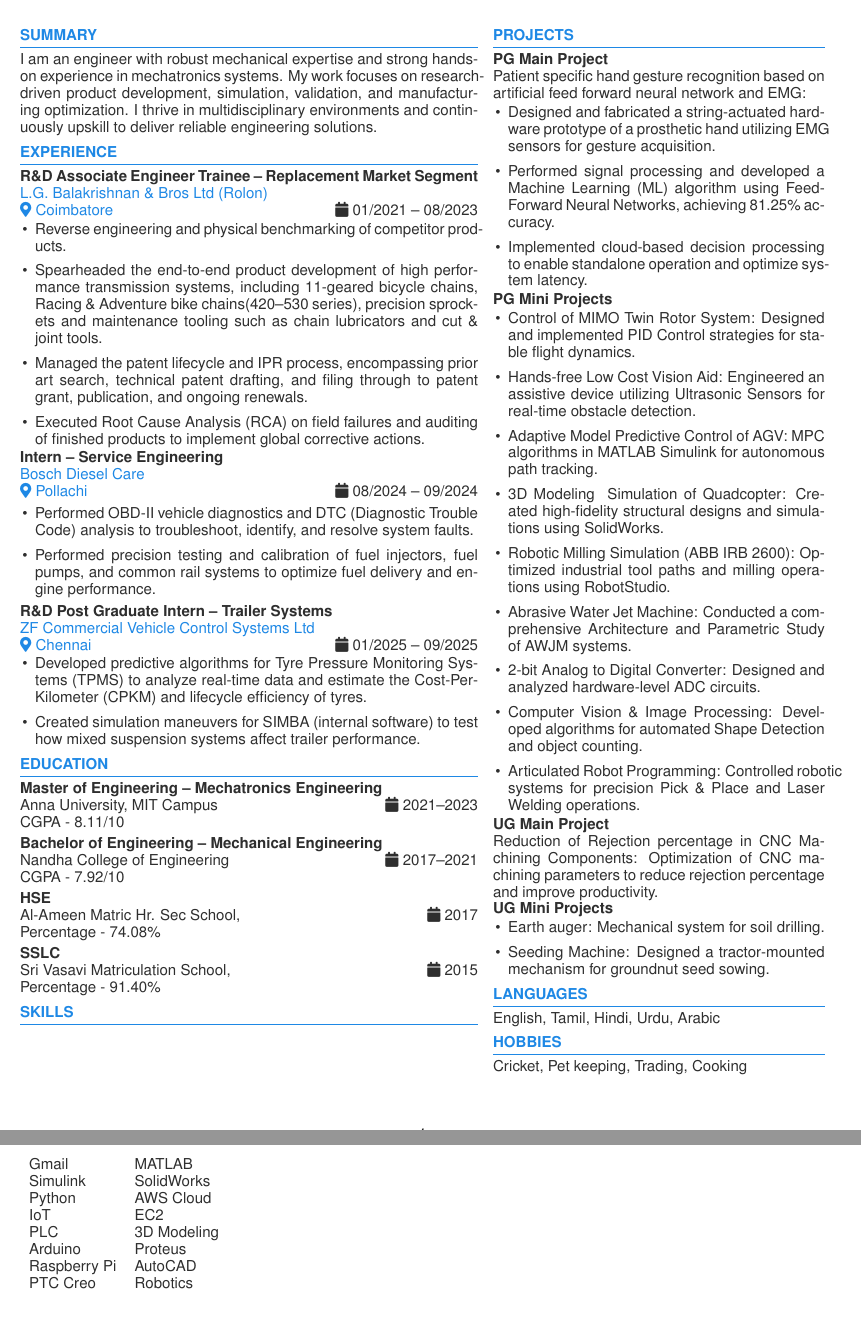
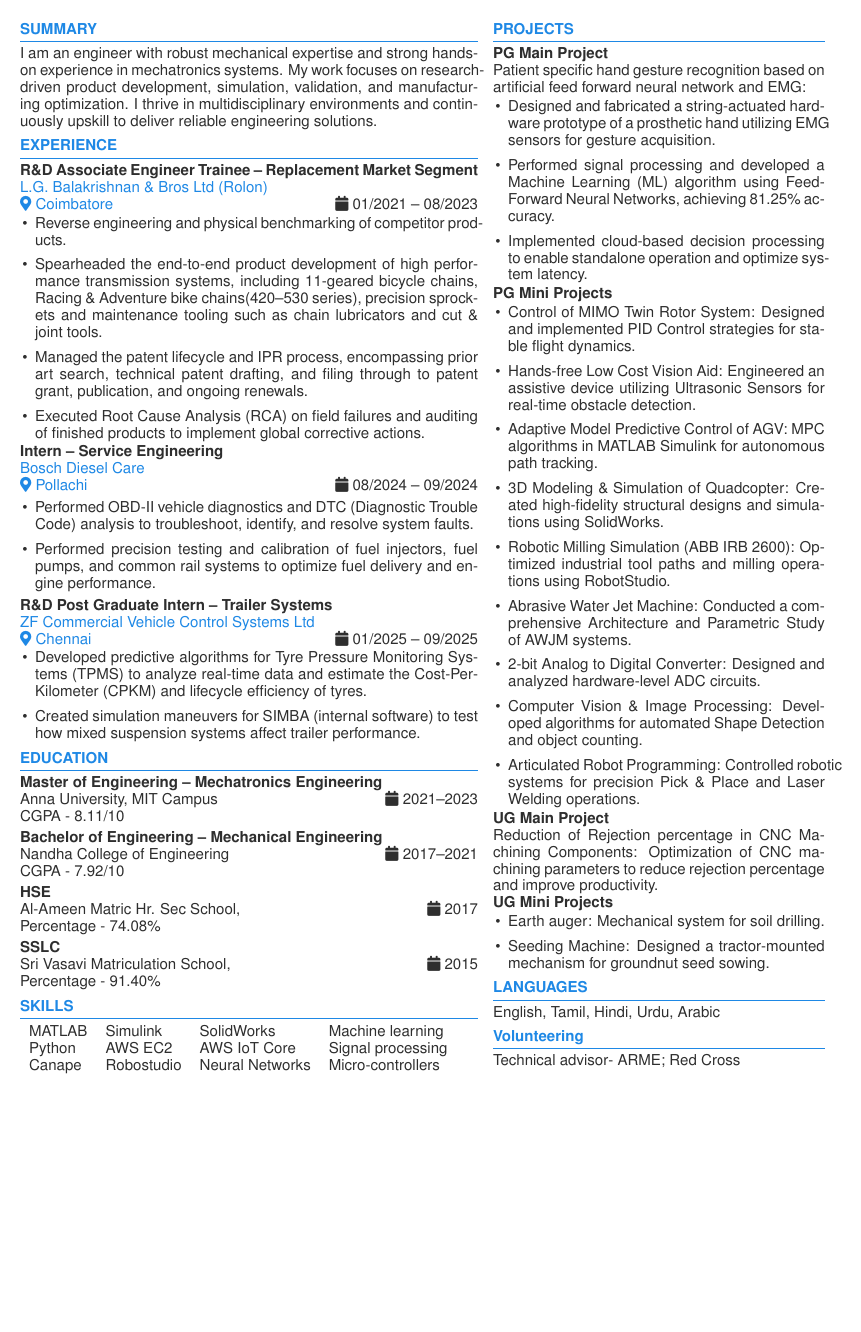
Before and after one commit to ArafathMohammed/Resume, a LaTeX CV (ATS Resume template.tex): two parts of pages 1 and 2 of 2 before the commit and part of the page after it, the two joined at a grey line, cut so that both start at the same text, the shorter picture padded with empty space. Compiled offline with pdfLaTeX.

Commit message:
Update ATS resume template formatting and content

```diff
--- a/ATS Resume template.tex
+++ b/ATS Resume template.tex
@@ -3,7 +3,7 @@
 % ---------------- PAGE ----------------
 \usepackage[a4paper,
 top=0.85cm,
-bottom=0.85cm,
+bottom=0.05cm,
 left=1.1cm,
 right=1.1cm]{geometry}
 
@@ -16,6 +16,7 @@ right=1.1cm]{geometry}
 \usepackage{graphicx}
 \usepackage{helvet}
 \usepackage{setspace}
+\usepackage{xcolor}
 
 \renewcommand{\familydefault}{\sfdefault}
 \setlength{\parindent}{0pt}
@@ -64,6 +65,4 @@ right=1.1cm]{geometry}
 \end{minipage}
-
-\vspace{4pt}
 
 % ---------------- TWO COLUMNS ----------------
 \columnratio{0.58}
@@ -124,15 +123,11 @@ Sri Vasavi Matriculation School,
 Percentage - 91.40\%
 
 \section{SKILLS}
-\begin{tabular}{l l}
-Gmail & MATLAB \\
-Simulink & SolidWorks \\
-Python & AWS Cloud \\
-IoT & EC2 \\
-PLC & 3D Modeling \\
-Arduino & Proteus \\
-Raspberry Pi & AutoCAD \\
-PTC Creo & Robotics
+\begin{tabular}{l l l l}
+MATLAB & Simulink & SolidWorks & Machine learning\\
+Python & AWS EC2 &  AWS IoT Core & Signal processing \\
+Canape & Robostudio &  Neural Networks & Micro-controllers \\
+
 \end{tabular}
 
 % ===== RIGHT COLUMN =====
@@ -155,7 +150,7 @@ Patient specific hand gesture recognition based on artificial feed forward neura
 
 \item Adaptive Model Predictive Control of AGV: MPC algorithms in MATLAB Simulink for autonomous path tracking.
 
-\item 3D Modeling & Simulation of Quadcopter: Created high-fidelity structural designs and simulations using SolidWorks.
+\item 3D Modeling \& Simulation of Quadcopter: Created high-fidelity structural designs and simulations using SolidWorks.
 
 
 \item Robotic Milling Simulation (ABB IRB 2600): Optimized industrial tool paths and milling operations using RobotStudio.
@@ -186,10 +181,15 @@ Hindi,
 Urdu,
 Arabic
 
-\section{HOBBIES}
-Cricket, Pet keeping, Trading, Cooking
+\section{Volunteering}
+Technical advisor- ARME; Red Cross
 
 
 \end{paracol}
 
+
+\color{white}             % Sets text color to white
+\fontsize{1pt}{1.2pt}     % Sets font to 1 point (extremely small)
+\selectfont               % Applies the font change
+AI/ML canoe creo elastic cloud computing TPT PLC programming jupyter python pytorch pandas rasphberrypi articulated robots Siemens mitsubishi sensors C++ C logosoft HIL dSpace Model based development autonomous mobile robot machine vision data structures and algorithms DSA
 \end{document}
```
Also changed, not shown: ATS Resume template.tex (2 more changed lines).
